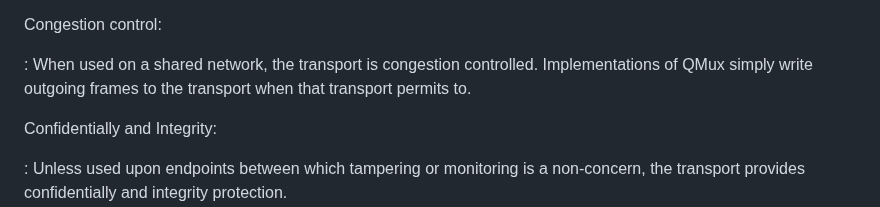
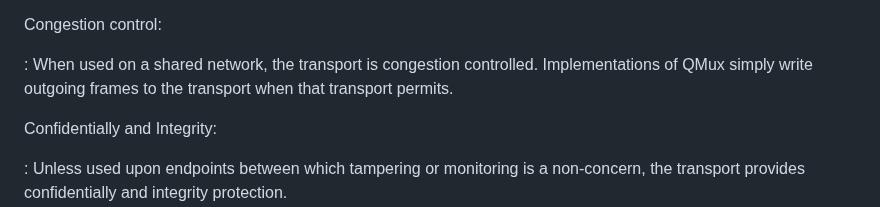
Before and after one commit to kazuho/draft-kazuho-quic-quic-on-streams, a Markdown page: draft-kazuho-quic-quic-on-streams.md, the part around the change. Rendered like a GitHub page.

Commit message:
Update draft-kazuho-quic-quic-on-streams.md
Co-authored-by: Eric Kinnear <ekinnear@users.noreply.github.com>

```diff
--- a/draft-kazuho-quic-quic-on-streams.md
+++ b/draft-kazuho-quic-quic-on-streams.md
@@ -114,7 +114,7 @@ Congestion control:
 
 : When used on a shared network, the transport is congestion controlled.
   Implementations of QMux simply write outgoing frames to the transport when
-  that transport permits to.
+  that transport permits.
 
 Confidentially and Integrity:
 
```
